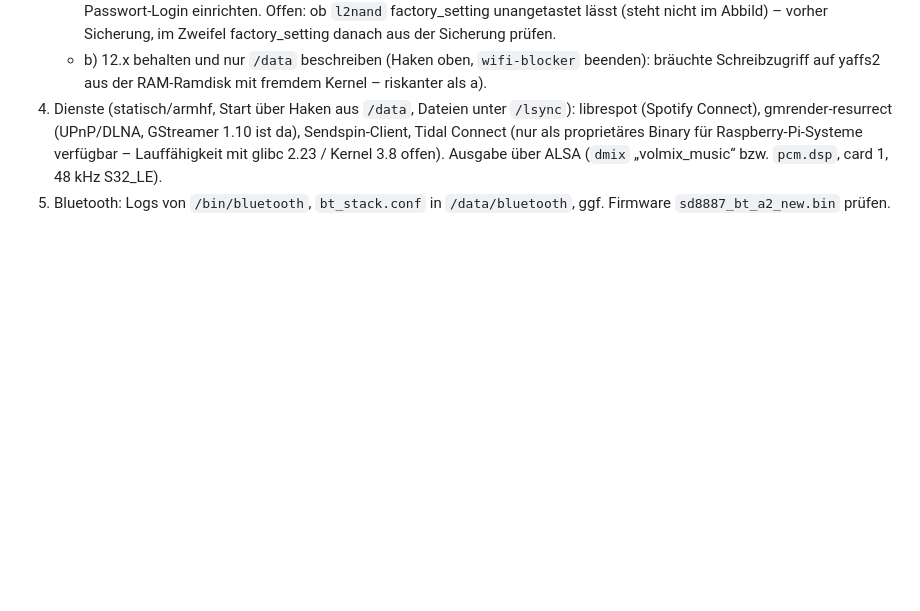
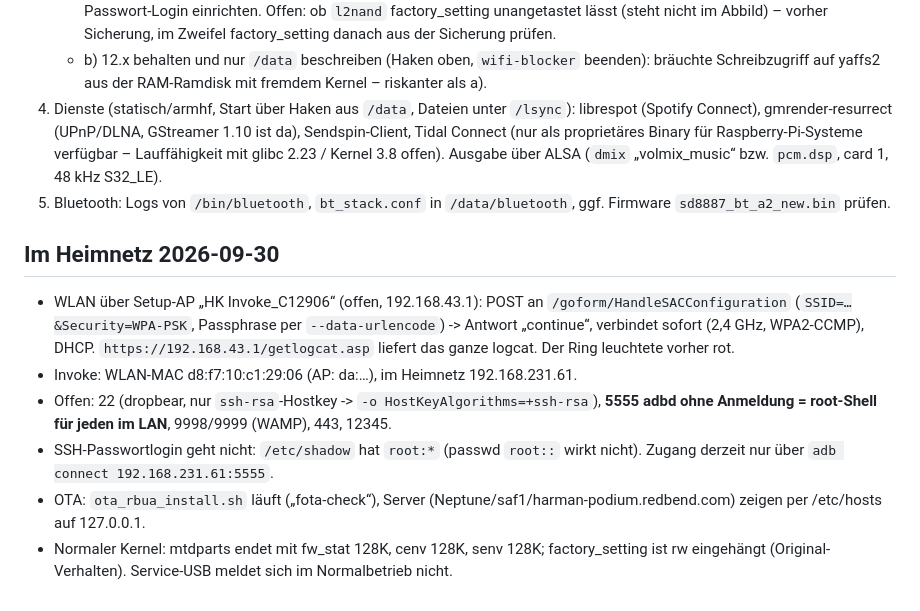
Before and after one commit to shrippen/leuchtfeuer, a Markdown page: NOTES.md, the part around the change. GitHub-like rendering; blank space fills up the shorter version.

Commit message:
Notizen: Invoke im Heimnetz, adb 5555 offen, SSH nur mit Schlüssel möglich
Co-Authored-By: Claude Opus 5.5 <noreply@anthropic.com>

```diff
--- a/NOTES.md
+++ b/NOTES.md
@@ -153,3 +153,19 @@ Am 2026-09-30 erfolgreich benutzt (siehe unten).
    (`dmix` „volmix_music“ bzw. `pcm.dsp`, card 1, 48 kHz S32_LE).
 5. Bluetooth: Logs von `/bin/bluetooth`, `bt_stack.conf` in `/data/bluetooth`, ggf.
    Firmware `sd8887_bt_a2_new.bin` prüfen.
+
+## Im Heimnetz 2026-09-30
+
+- WLAN über Setup-AP „HK Invoke_C12906“ (offen, 192.168.43.1): POST an
+  `/goform/HandleSACConfiguration` (`SSID=…&Security=WPA-PSK`, Passphrase per
+  `--data-urlencode`) -> Antwort „continue“, verbindet sofort (2,4 GHz, WPA2-CCMP), DHCP.
+  `https://192.168.43.1/getlogcat.asp` liefert das ganze logcat. Der Ring leuchtete vorher rot.
+- Invoke: WLAN-MAC d8:f7:10:c1:29:06 (AP: da:…), im Heimnetz 192.168.231.61.
+- Offen: 22 (dropbear, nur `ssh-rsa`-Hostkey -> `-o HostKeyAlgorithms=+ssh-rsa`), **5555 adbd
+  ohne Anmeldung = root-Shell für jeden im LAN**, 9998/9999 (WAMP), 443, 12345.
+- SSH-Passwortlogin geht nicht: `/etc/shadow` hat `root:*` (passwd `root::` wirkt nicht).
+  Zugang derzeit nur über `adb connect 192.168.231.61:5555`.
+- OTA: `ota_rbua_install.sh` läuft („fota-check“), Server (Neptune/saf1/harman-podium.redbend.com)
+  zeigen per /etc/hosts auf 127.0.0.1.
+- Normaler Kernel: mtdparts endet mit fw_stat 128K, cenv 128K, senv 128K; factory_setting ist
+  rw eingehängt (Original-Verhalten). Service-USB meldet sich im Normalbetrieb nicht.
```
